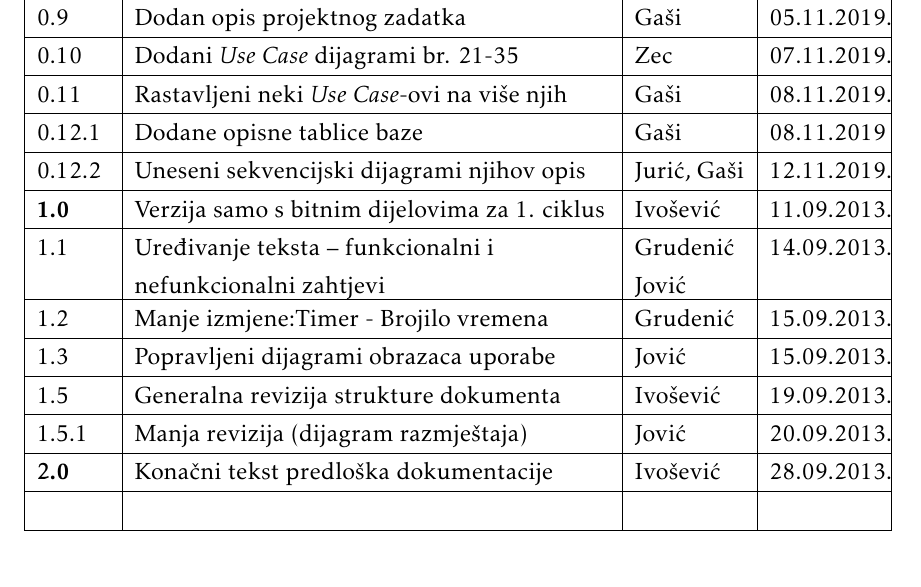
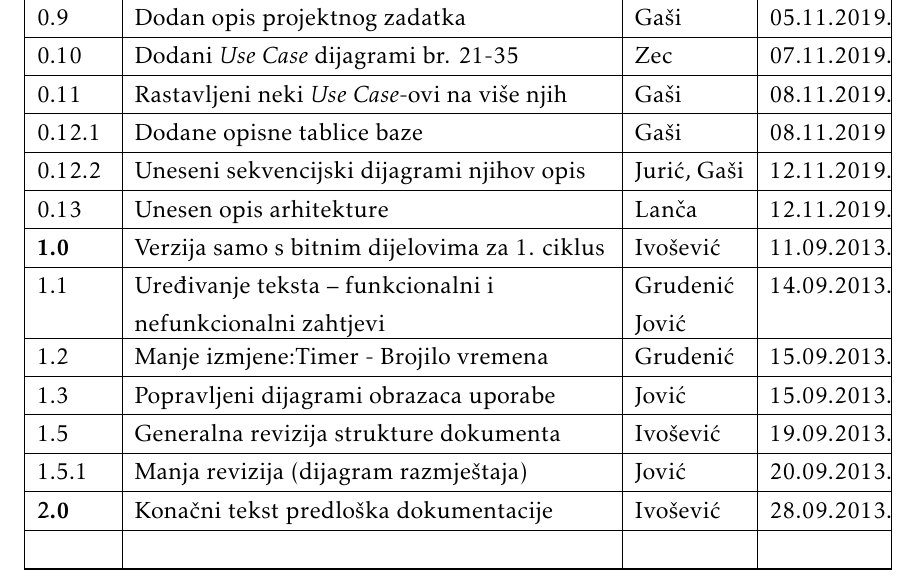
Before and after one commit to JurenIvan/Giger, a LaTeX document (dokumentacija/OPP_ProjektnaDokumentacija_v5.tex, which reads dokumentacija/Dnevnik_promjena_dokumentacije.tex): part of page 4 of 57, cut so that both start at the same text. The pictures show the PDF file dokumentacija/OPP_ProjektnaDokumentacija_v5.pdf that the author committed with the source.

Commit message:
Updated change log

```diff
--- a/dokumentacija/Dnevnik_promjena_dokumentacije.tex
+++ b/dokumentacija/Dnevnik_promjena_dokumentacije.tex
@@ -26,6 +26,7 @@
 			0.11 & Rastavljeni neki \textit{Use Case}-ovi na više njih & Gaši & 08.11.2019. \\[3pt] \hline
 			0.12.1 & Dodane opisne tablice baze & Gaši & 08.11.2019 \\[3pt] \hline
 			0.12.2 & Uneseni sekvencijski dijagrami njihov opis & Jurić, Gaši & 12.11.2019. \\[3pt] \hline
+			0.13 & Unesen opis arhitekture & Lanča & 12.11.2019. \\[3pt] \hline
 			\textbf{1.0} & Verzija samo s bitnim dijelovima za 1. ciklus & Ivošević & 11.09.2013. \\[3pt] \hline
 			1.1 & Uređivanje teksta -- funkcionalni i nefunkcionalni zahtjevi & Grudenić \newline Jović & 14.09.2013. \\[3pt] \hline
 			1.2 & Manje izmjene:Timer - Brojilo vremena & Grudenić & 15.09.2013. \\[3pt] \hline
```
Also changed, not shown: dokumentacija/OPP_ProjektnaDokumentacija_v5.pdf, 2 other files.
